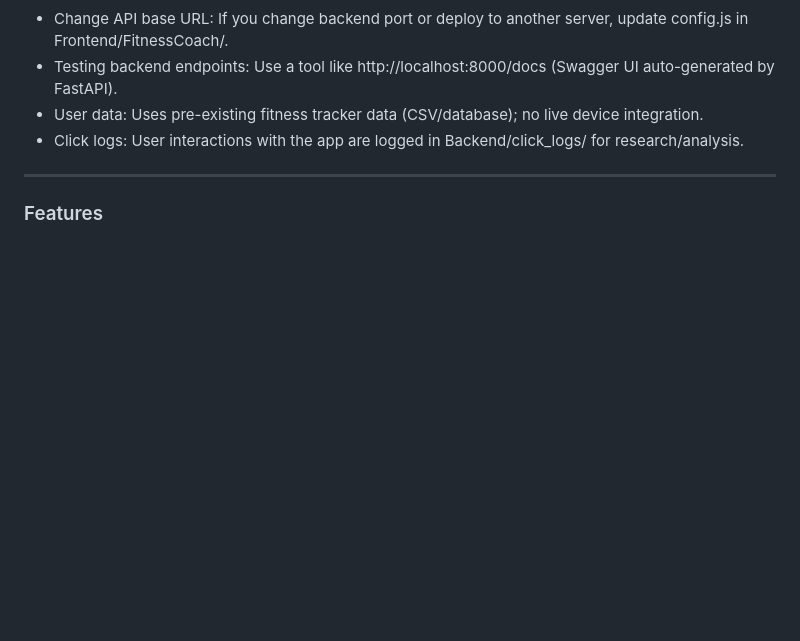
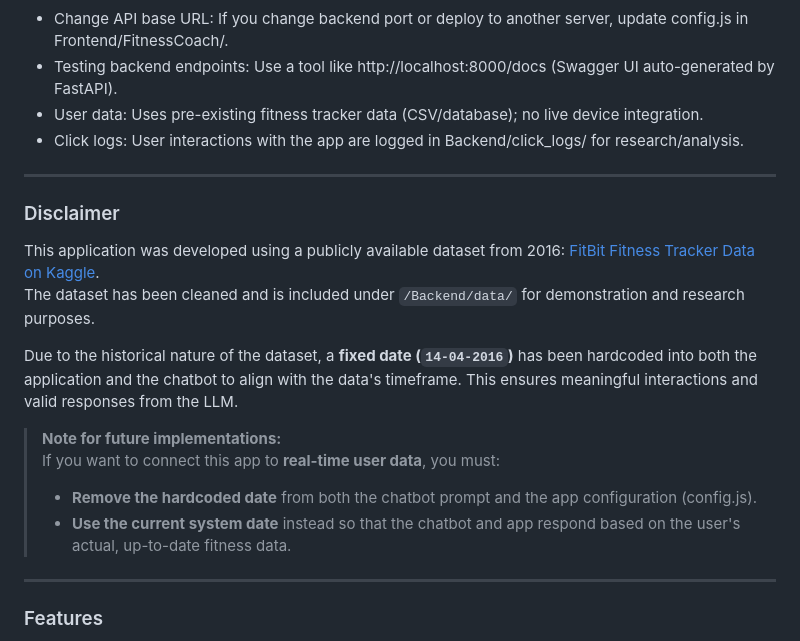
Before and after one commit to woutervanaelten1/FitnessCoach, a Markdown page: README.md, the part around the change. Drawn GitHub-style; blank space fills up the shorter version.

```diff
--- a/README.md
+++ b/README.md
@@ -132,6 +132,20 @@ pip install -r requirements.txt
 
 ---
 
+### Disclaimer
+
+This application was developed using a publicly available dataset from 2016: [FitBit Fitness Tracker Data on Kaggle](https://www.kaggle.com/datasets/arashnic/fitbit).
+The dataset has been cleaned and is included under `/Backend/data/` for demonstration and research purposes.
+
+Due to the historical nature of the dataset, a **fixed date (`14-04-2016`)** has been hardcoded into both the application and the chatbot to align with the data's timeframe. This ensures meaningful interactions and valid responses from the LLM.
+
+> **Note for future implementations:**
+> If you want to connect this app to **real-time user data**, you must:
+> - **Remove the hardcoded date** from both the chatbot prompt and the app configuration (config.js).
+> - **Use the current system date** instead so that the chatbot and app respond based on the user's actual, up-to-date fitness data.
+
+---
+
 ### Features
 - Conversational Chatbot: Users can ask questions about their fitness data (steps, sleep, heart rate, goals, etc.) and get actionable insights.
 - Personalized Recommendations: Backend processes user data to provide advice and visualizations.
```
